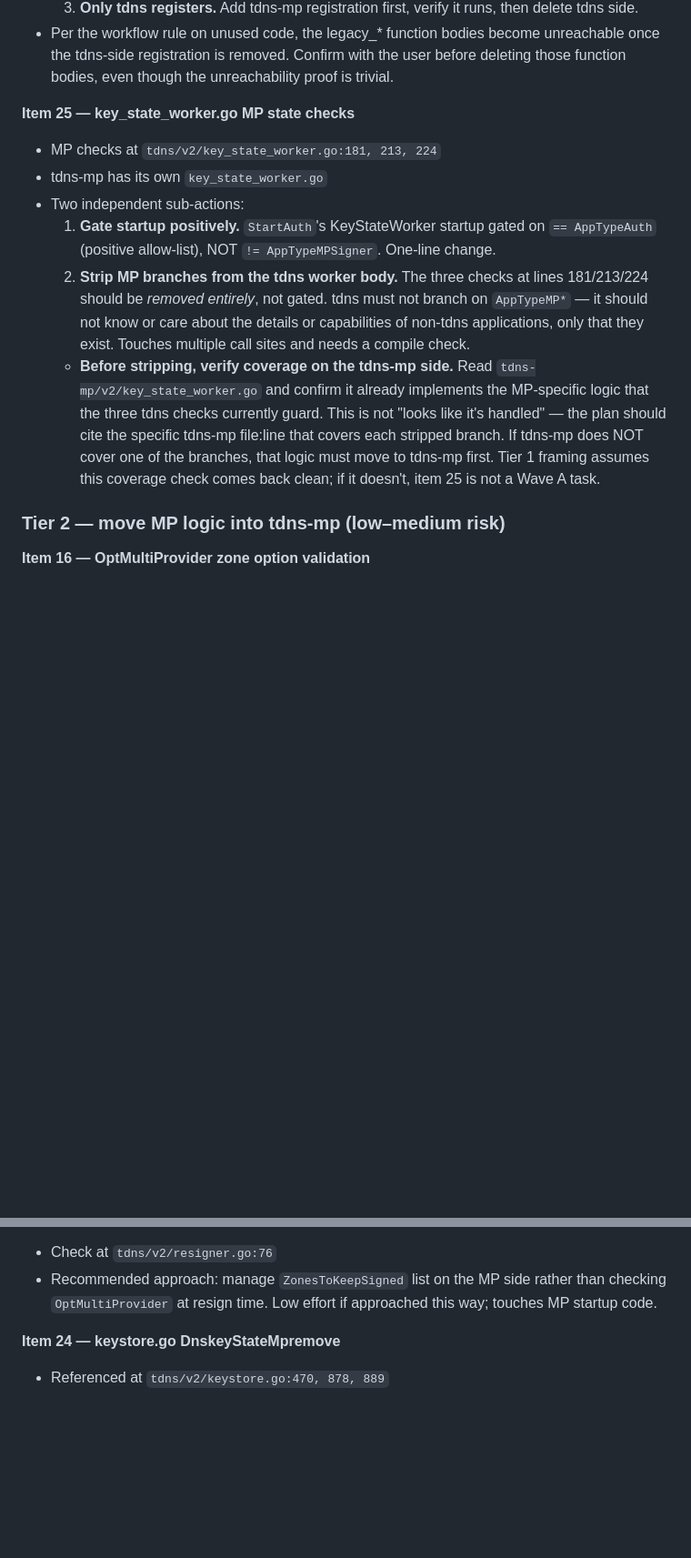
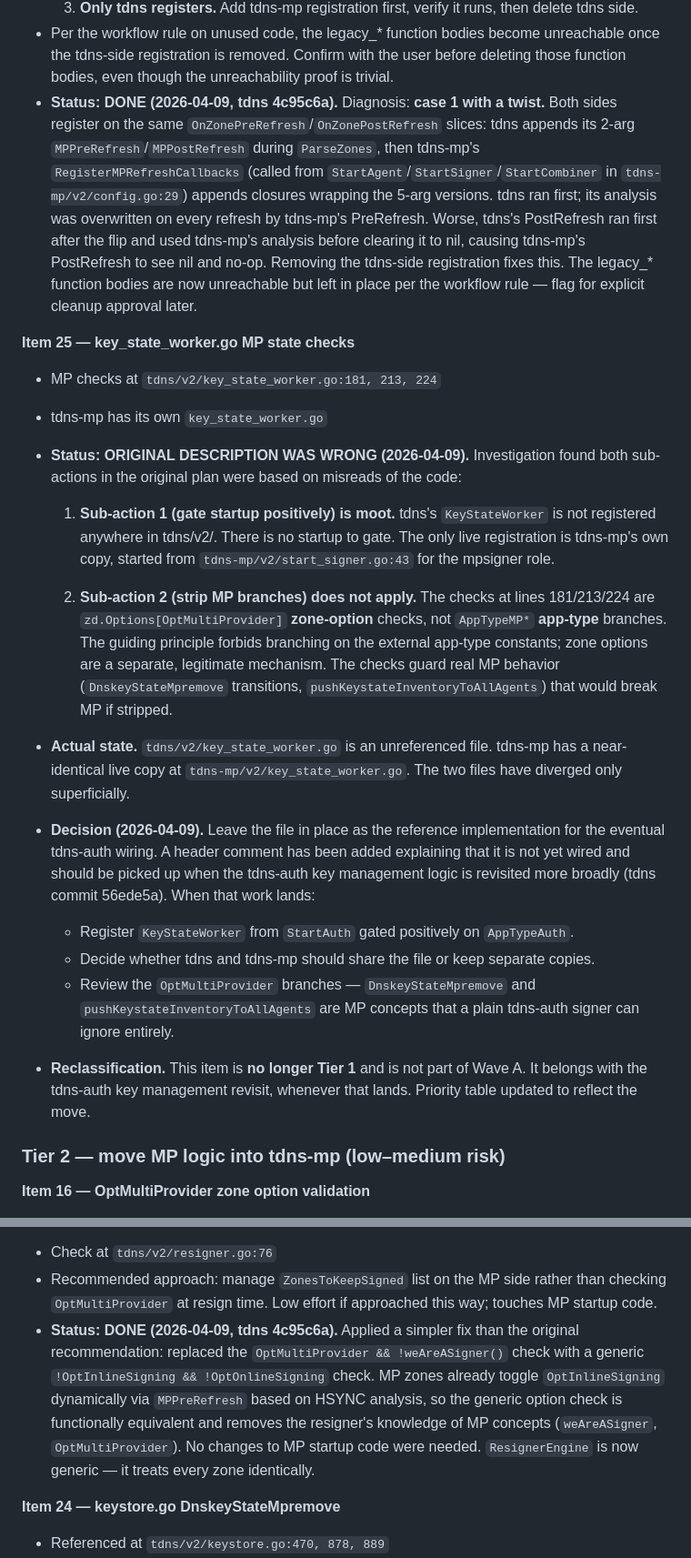
Before and after one commit to johanix/tdns-mp, a Markdown page: docs/2026-04-09-decoupling-plan-phase2.md, 2 parts joined by grey strips. Shown at 91% size. GitHub-like rendering; blank space fills up the shorter version.

```diff
--- a/docs/2026-04-09-decoupling-plan-phase2.md
+++ b/docs/2026-04-09-decoupling-plan-phase2.md
@@ -123,32 +158,73 @@ ParseZones**
   registration is removed. Confirm with the user before
   deleting those function bodies, even though the
   unreachability proof is trivial.
+- **Status: DONE (2026-04-09, tdns 4c95c6a).** Diagnosis:
+  **case 1 with a twist.** Both sides register on the
+  same `OnZonePreRefresh`/`OnZonePostRefresh` slices:
+  tdns appends its 2-arg `MPPreRefresh`/`MPPostRefresh`
+  during `ParseZones`, then tdns-mp's
+  `RegisterMPRefreshCallbacks` (called from
+  `StartAgent`/`StartSigner`/`StartCombiner` in
+  `tdns-mp/v2/config.go:29`) appends closures wrapping
+  the 5-arg versions. tdns ran first; its analysis was
+  overwritten on every refresh by tdns-mp's PreRefresh.
+  Worse, tdns's PostRefresh ran first after the flip and
+  used tdns-mp's analysis before clearing it to nil,
+  causing tdns-mp's PostRefresh to see nil and no-op.
+  Removing the tdns-side registration fixes this. The
+  legacy_* function bodies are now unreachable but left
+  in place per the workflow rule — flag for explicit
+  cleanup approval later.
 
 **Item 25 — key_state_worker.go MP state checks**
 - MP checks at `tdns/v2/key_state_worker.go:181, 213, 224`
 - tdns-mp has its own `key_state_worker.go`
-- Two independent sub-actions:
-  1. **Gate startup positively.** `StartAuth`'s
-     KeyStateWorker startup gated on `== AppTypeAuth`
-     (positive allow-list), NOT `!= AppTypeMPSigner`.
-     One-line change.
-  2. **Strip MP branches from the tdns worker body.**
-     The three checks at lines 181/213/224 should be
-     *removed entirely*, not gated. tdns must not branch
-     on `AppTypeMP*` — it should not know or care about
-     the details or capabilities of non-tdns applications,
-     only that they exist. Touches multiple call sites
-     and needs a compile check.
-  - **Before stripping, verify coverage on the tdns-mp
-    side.** Read `tdns-mp/v2/key_state_worker.go` and
-    confirm it already implements the MP-specific logic
-    that the three tdns checks currently guard. This is
-    not "looks like it's handled" — the plan should cite
-    the specific tdns-mp file:line that covers each
-    stripped branch. If tdns-mp does NOT cover one of the
-    branches, that logic must move to tdns-mp first.
-    Tier 1 framing assumes this coverage check comes back
-    clean; if it doesn't, item 25 is not a Wave A task.
+- **Status: ORIGINAL DESCRIPTION WAS WRONG (2026-04-09).**
+  Investigation found both sub-actions in the original
+  plan were based on misreads of the code:
+
+  1. **Sub-action 1 (gate startup positively) is moot.**
+     tdns's `KeyStateWorker` is not registered anywhere
+     in tdns/v2/. There is no startup to gate. The only
+     live registration is tdns-mp's own copy, started
+     from `tdns-mp/v2/start_signer.go:43` for the
+     mpsigner role.
+
+  2. **Sub-action 2 (strip MP branches) does not apply.**
+     The checks at lines 181/213/224 are
+     `zd.Options[OptMultiProvider]` **zone-option**
+     checks, not `AppTypeMP*` **app-type** branches. The
+     guiding principle forbids branching on the external
+     app-type constants; zone options are a separate,
+     legitimate mechanism. The checks guard real MP
+     behavior (`DnskeyStateMpremove` transitions,
+     `pushKeystateInventoryToAllAgents`) that would
+     break MP if stripped.
+
+- **Actual state.** `tdns/v2/key_state_worker.go` is an
+  unreferenced file. tdns-mp has a near-identical live
+  copy at `tdns-mp/v2/key_state_worker.go`. The two
+  files have diverged only superficially.
+
+- **Decision (2026-04-09).** Leave the file in place as
+  the reference implementation for the eventual tdns-auth
+  wiring. A header comment has been added explaining
+  that it is not yet wired and should be picked up when
+  the tdns-auth key management logic is revisited more
+  broadly (tdns commit 56ede5a). When that work lands:
+  - Register `KeyStateWorker` from `StartAuth` gated
+    positively on `AppTypeAuth`.
+  - Decide whether tdns and tdns-mp should share the
+    file or keep separate copies.
+  - Review the `OptMultiProvider` branches —
+    `DnskeyStateMpremove` and
+    `pushKeystateInventoryToAllAgents` are MP concepts
+    that a plain tdns-auth signer can ignore entirely.
+
+- **Reclassification.** This item is **no longer Tier 1**
+  and is not part of Wave A. It belongs with the
+  tdns-auth key management revisit, whenever that lands.
+  Priority table updated to reflect the move.
 
 ### Tier 2 — move MP logic into tdns-mp (low–medium risk)
 
@@ -310,6 +386,18 @@ grouping.
   on the MP side rather than checking `OptMultiProvider`
   at resign time. Low effort if approached this way;
   touches MP startup code.
+- **Status: DONE (2026-04-09, tdns 4c95c6a).** Applied a
+  simpler fix than the original recommendation:
+  replaced the `OptMultiProvider && !weAreASigner()`
+  check with a generic
+  `!OptInlineSigning && !OptOnlineSigning` check. MP
+  zones already toggle `OptInlineSigning` dynamically
+  via `MPPreRefresh` based on HSYNC analysis, so the
+  generic option check is functionally equivalent and
+  removes the resigner's knowledge of MP concepts
+  (`weAreASigner`, `OptMultiProvider`). No changes to
+  MP startup code were needed. `ResignerEngine` is now
+  generic — it treats every zone identically.
 
 **Item 24 — keystore.go DnskeyStateMpremove**
 - Referenced at `tdns/v2/keystore.go:470, 878, 889`
```
Also changed, not shown: other parts of docs/2026-04-09-decoupling-plan-phase2.md (+71 -19 lines).
